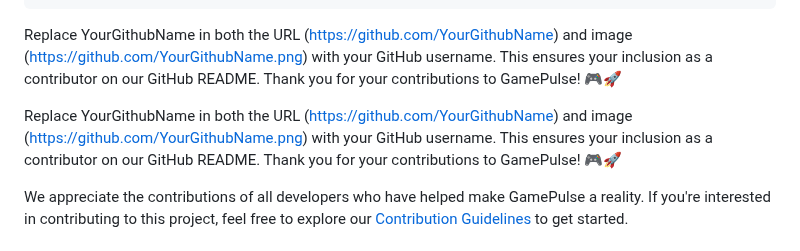
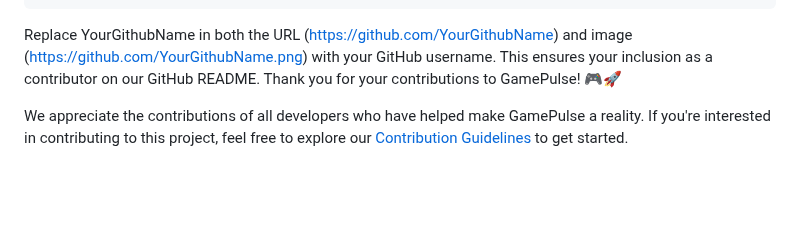
Before and after one commit to DoonOnthon/GamePulse, a Markdown page: README.md, the part around the change. Drawn GitHub-style; blank space fills up the shorter version.

````diff
--- a/README.md
+++ b/README.md
@@ -154,10 +154,6 @@ Contribute to get on the list!
 ```
 Replace YourGithubName in both the URL (https://github.com/YourGithubName) and image (https://github.com/YourGithubName.png) with your GitHub username. This ensures your inclusion as a contributor on our GitHub README. Thank you for your contributions to GamePulse! 🎮🚀
 
-
-Replace YourGithubName in both the URL (https://github.com/YourGithubName) and image (https://github.com/YourGithubName.png) with your GitHub username. This ensures your inclusion as a contributor on our GitHub README. Thank you for your contributions to GamePulse! 🎮🚀
-
-
 We appreciate the contributions of all developers who have helped make GamePulse a reality. If you're interested in contributing to this project, feel free to explore our [Contribution Guidelines](CONTRIBUTING.md) to get started.
 
 ## License
````
